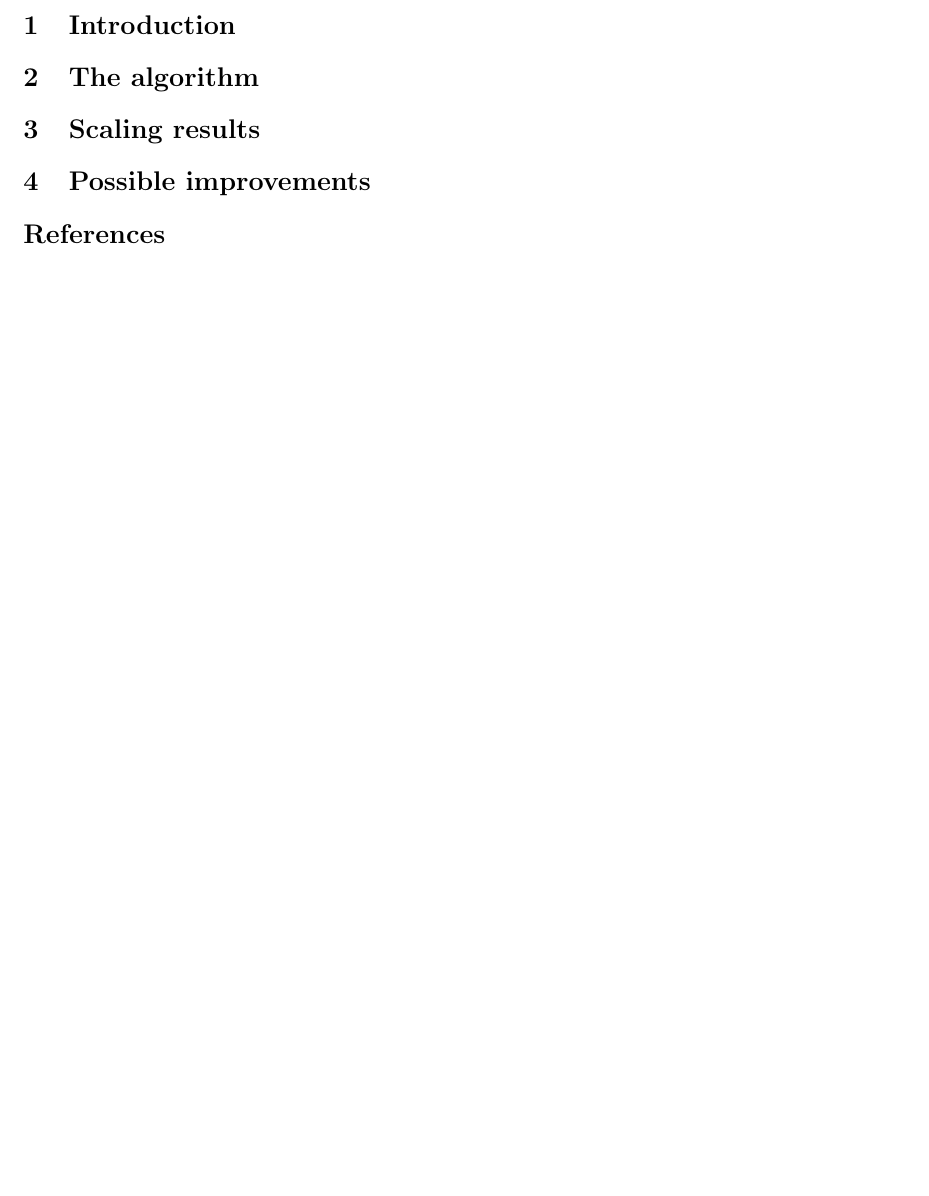
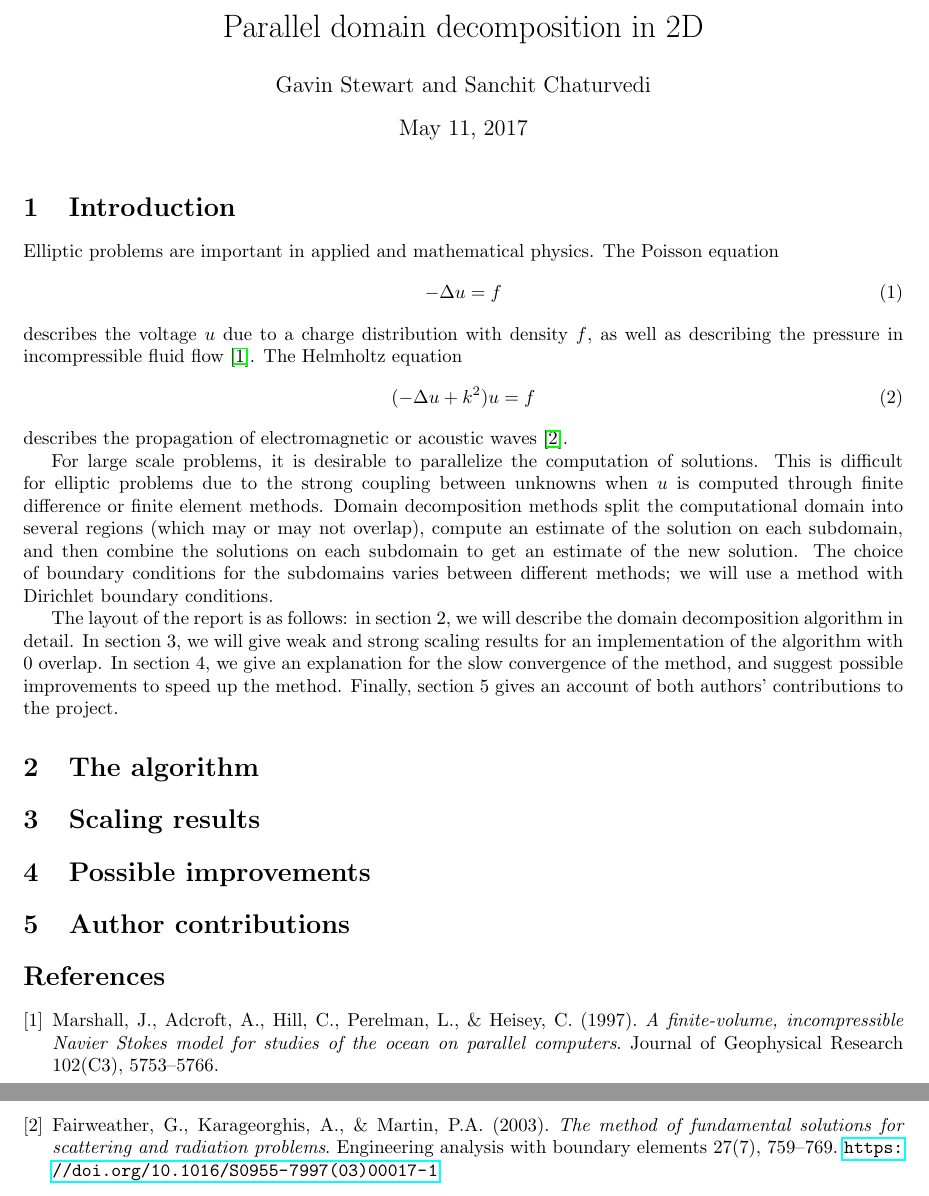
Before and after one commit to gavin-stewart/HPC_domain_decomp, a LaTeX document (report/domain_decomp_report.tex): part of the page before the commit and two parts of pages 1 and 2 of 2 after it, the two joined at a grey line, cut at the place of the change, the shorter picture padded with empty space. Compiled offline with pdfLaTeX.

Commit message:
Work on the Introduction.

```diff
--- a/report/domain_decomp_report.tex
+++ b/report/domain_decomp_report.tex
@@ -2,13 +2,31 @@
 
 \usepackage{fullpage}
 \usepackage{amsmath}
+\usepackage{hyperref}
 
 
 \title{Parallel domain decomposition in 2D}
 \author{Gavin Stewart and Sanchit Chaturvedi}
 
 \begin{document}
+	\maketitle
+
 	\section{Introduction}
+
+	Elliptic problems are important in applied and mathematical physics.  The Poisson equation
+	\begin{equation}
+		-\Delta u = f
+	\end{equation} describes the voltage \(u\) due to a charge distribution with density \(f\)%REF
+	, as well as describing the pressure in incompressible fluid flow \cite{Marshall97}. The Helmholtz equation
+	\begin{equation}
+		(-\Delta u + k^2)u = f
+	\end{equation}
+	describes the propagation of electromagnetic or acoustic waves \cite{Fairweather03}.
+
+	For large scale problems, it is desirable to parallelize the computation of solutions.  This is difficult for elliptic problems due to the strong coupling between unknowns when \(u\) is computed through finite difference or finite element methods.  Domain decomposition methods split the computational domain into several regions (which may or may not overlap), compute an estimate of the solution on each  subdomain, and then combine the solutions on each subdomain to get an estimate of the new solution.  The choice of boundary conditions for the subdomains varies between different methods%REF
+	; we will use a method with Dirichlet boundary conditions.
+
+	The layout of the report is as follows: in section 2, we will describe the domain decomposition algorithm in detail.  In section 3, we will give weak and strong scaling results for an implementation of the algorithm with \(0\) overlap.  In section 4, we give an explanation for the slow convergence of the method, and suggest possible improvements to speed up the method.  Finally, section 5 gives an account of both authors' contributions to the project.
 
 	\section{The algorithm}
 
@@ -16,7 +34,23 @@
 
 	\section{Possible improvements}
 
+	\section{Author contributions}
+
 	\begin{thebibliography}{9}
+		\bibitem{Marshall97}
+		Marshall, J., Adcroft, A., Hill, C., Perelman, L., \& Heisey, C.
+		(1997).
+		\emph{A finite-volume, incompressible Navier Stokes model for studies of the ocean on parallel computers}.
+		Journal of Geophysical Research
+		102(C3), 5753--5766.
+
+		\bibitem{Fairweather03}
+		Fairweather, G., Karageorghis, A., \& Martin, P.A.
+		(2003).
+		\emph{The method of fundamental solutions for scattering and radiation problems}.
+		Engineering analysis with boundary elements
+		27(7), 759--769.
+		\url{https://doi.org/10.1016/S0955-7997(03)00017-1}
 
 	\end{thebibliography}
 \end{document}
```
